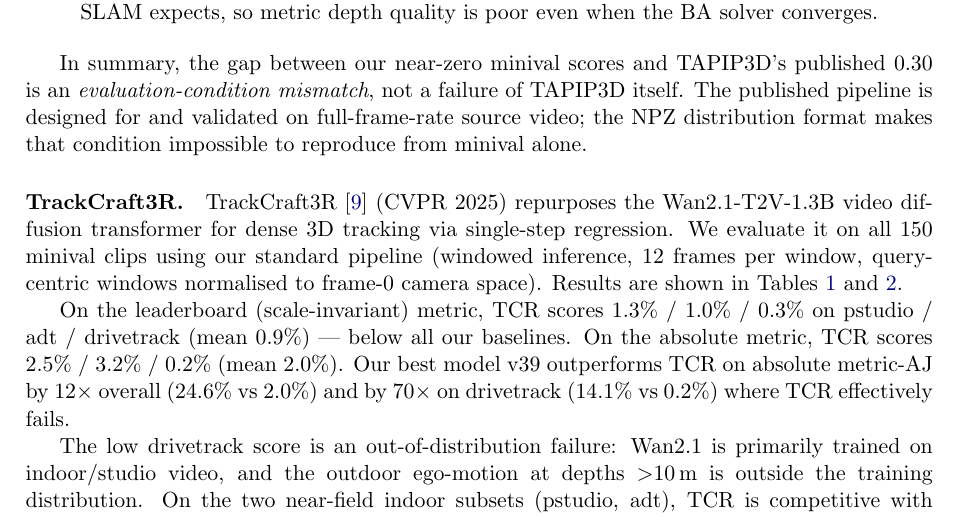
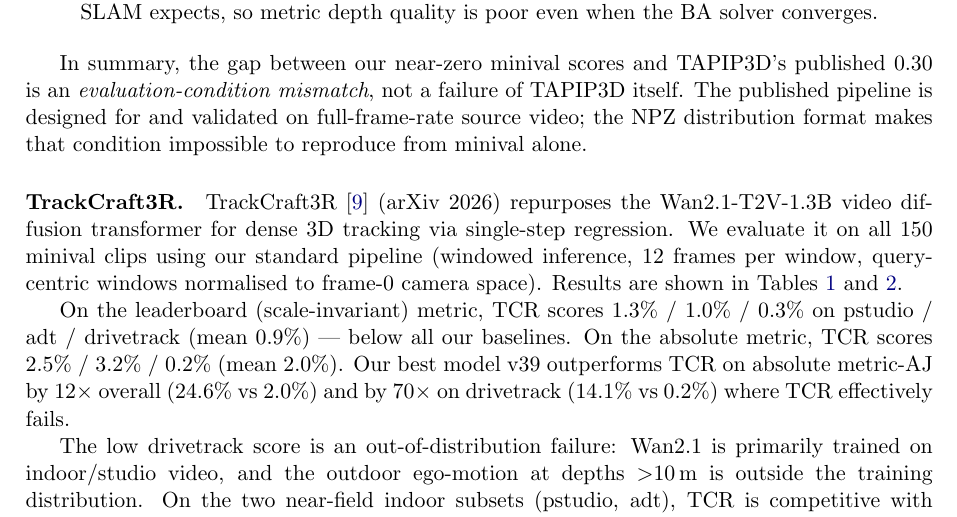
Before and after one commit to MasahiroOgawa/vmamba3-3Dpointtracker, a LaTeX document (doc/vmamba3_3dpointtrack/vmamba3_3dpointtrack.tex): part of page 11 of 15, cut so that both start at the same text. Compiled offline with pdfLaTeX.

Commit message:
doc: correct TrackCraft3R in-text venue to arXiv 2026
Verification (see refs.bib) shows TrackCraft3R is an arXiv preprint
(arXiv:2605.12587, 2026, Jisu Nam et al., KAIST), not a CVPR 2025
paper. Update both in-text "(CVPR 2025)" mentions to "(arXiv 2026)"
for consistency with the reference list.

Co-Authored-By: Claude Opus 4.8 (1M context) <noreply@anthropic.com>

```diff
--- a/doc/vmamba3_3dpointtrack/vmamba3_3dpointtrack.tex
+++ b/doc/vmamba3_3dpointtrack/vmamba3_3dpointtrack.tex
@@ -786,7 +786,7 @@
 
 \paragraph{TrackCraft3R.}
 \label{sec:trackcraft3r}
-TrackCraft3R~\cite{trackcraft3r} (CVPR~2025) repurposes the Wan2.1-T2V-1.3B video diffusion
+TrackCraft3R~\cite{trackcraft3r} (arXiv~2026) repurposes the Wan2.1-T2V-1.3B video diffusion
 transformer for dense 3D tracking via single-step regression.
 We evaluate it on all 150 minival clips using our standard pipeline (windowed inference,
 12 frames per window, query-centric windows normalised to frame-0 camera space).
```
Also changed, not shown: doc/vmamba3_3dpointtrack/vmamba3_3dpointtrack.pdf, doc/vmamba3_3dpointtrack/vmamba3_3dpointtrack.tex (2 more changed lines).
